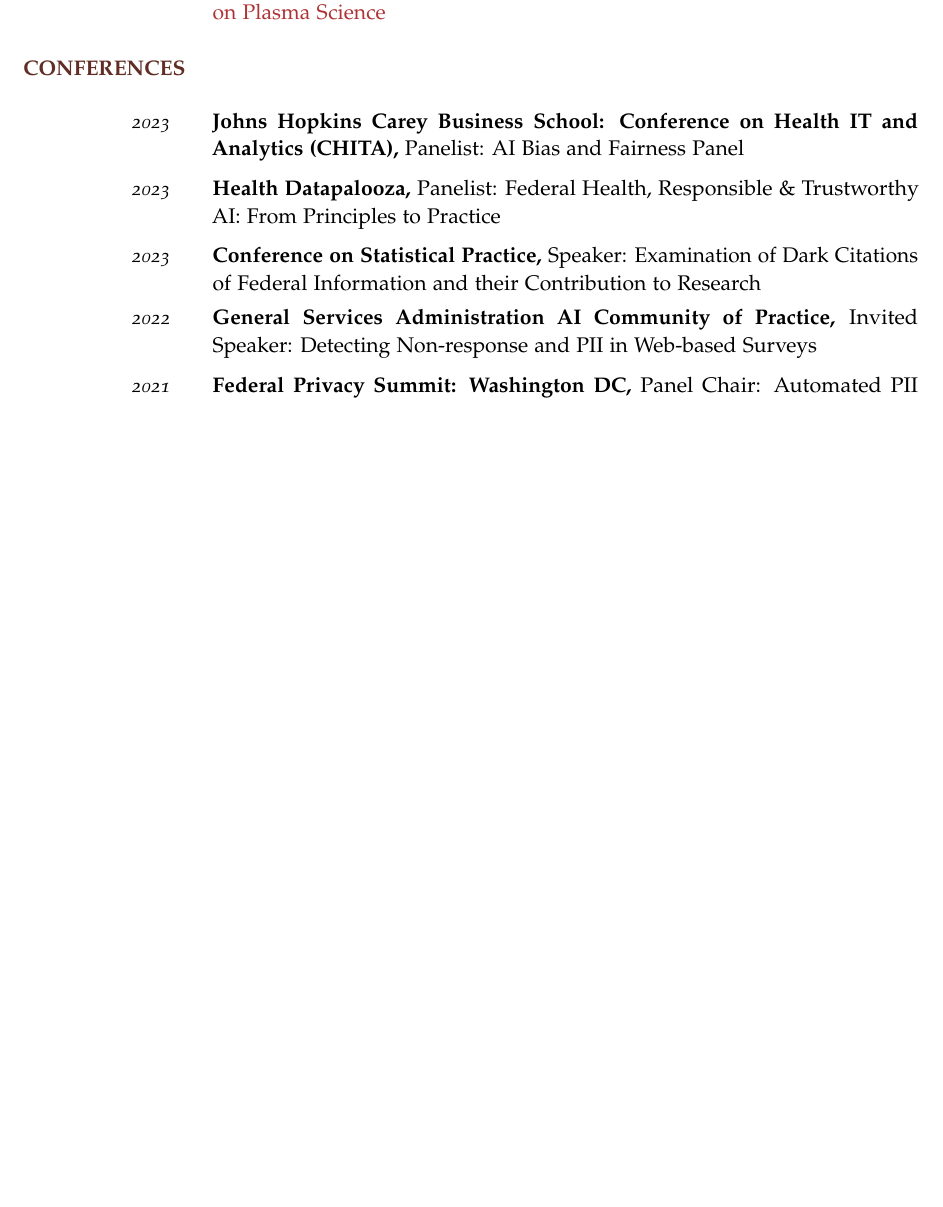
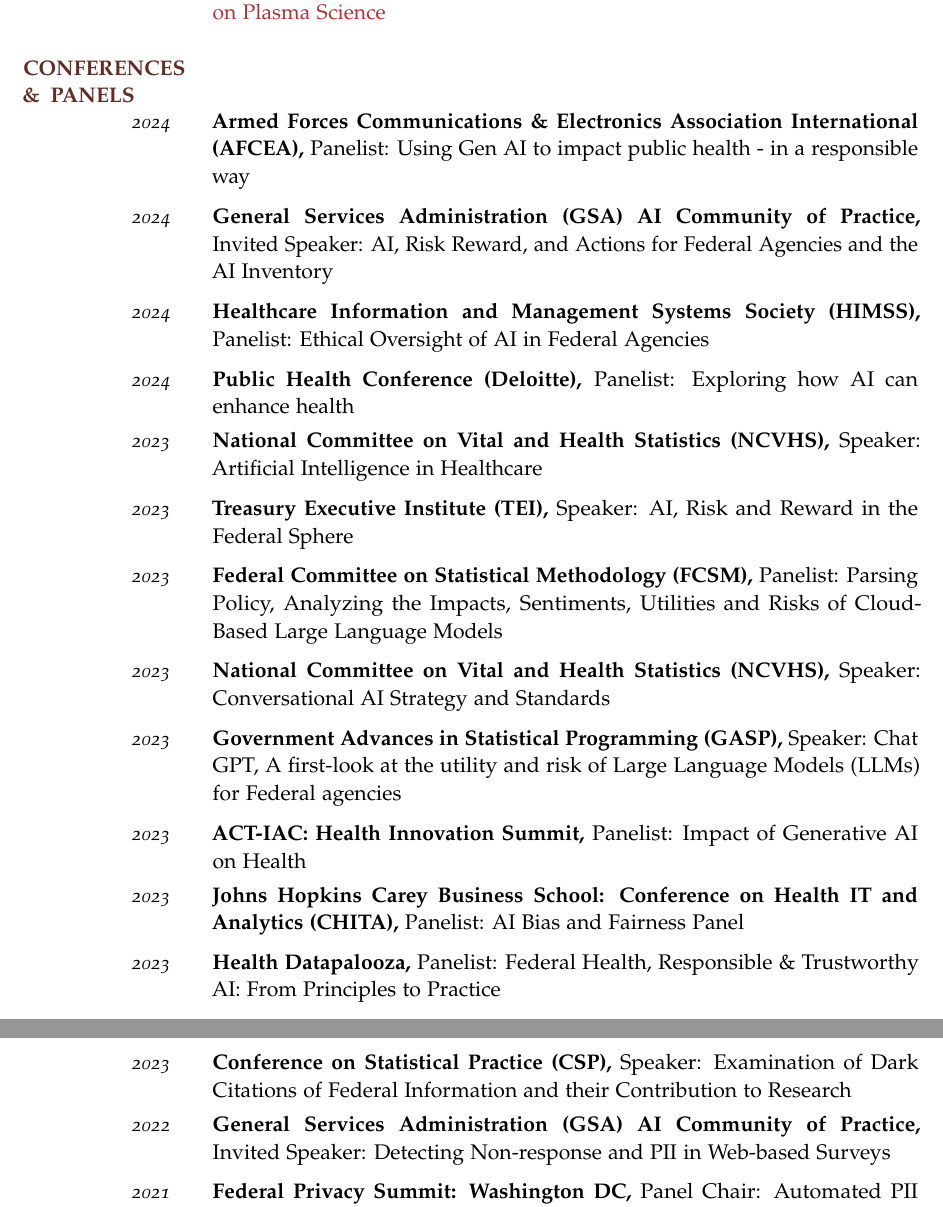
Before and after one commit to thoppe/personal_cv, a LaTeX CV (tex/Travis_Hoppe_Federal_Resume.tex): part of page 7 of 10 before the commit and two parts of pages 7 and 8 of 10 after it, the two joined at a grey line, cut so that both start at the same text, the shorter picture padded with empty space. The pictures show the PDF file tex/pdf/Travis_Hoppe_Federal_Resume.pdf that the author committed with the source.

Commit message:
Add conferences

```diff
--- a/tex/Travis_Hoppe_Federal_Resume.tex
+++ b/tex/Travis_Hoppe_Federal_Resume.tex
@@ -484,7 +484,57 @@
 
 %%%%%%%%%%%%%%%%%%%%%%%%%%%%%%%%%%%%%%%%%%%%%%%%%%%%%%%%%%%%%%%%%%%%%%%%%%%%%%%
 
-\SectionHead{\MakeUppercase{Conferences}}
+\SectionHead{\MakeUppercase{Conferences \& Panels}}
+
+\WorkExperienceX
+{2024}
+{Armed Forces Communications \& Electronics Association International (AFCEA)}
+{Panelist: Using Gen AI to impact public health - in a responsible way}
+
+\WorkExperienceX
+{2024}
+{General Services Administration (GSA) AI Community of Practice}
+{Invited Speaker: AI, Risk Reward, and Actions for Federal Agencies and the AI Inventory}
+
+\WorkExperienceX
+{2024}
+{Healthcare Information and Management Systems Society (HIMSS)}
+{Panelist: Ethical Oversight of AI in Federal Agencies}
+
+\WorkExperienceX
+{2024}
+{Public Health Conference (Deloitte)}
+{Panelist: Exploring how AI can enhance health}
+
+\WorkExperienceX
+{2023}
+{National Committee on Vital and Health Statistics (NCVHS)}
+{Speaker: Artificial Intelligence in Healthcare}
+
+\WorkExperienceX
+{2023}
+{Treasury Executive Institute (TEI)}
+{Speaker: AI, Risk and Reward in the Federal Sphere}
+
+\WorkExperienceX
+{2023}
+{Federal Committee on Statistical Methodology (FCSM)}
+{Panelist: Parsing Policy, Analyzing the Impacts, Sentiments, Utilities and Risks of Cloud-Based Large Language Models}
+
+\WorkExperienceX
+{2023}
+{National Committee on Vital and Health Statistics (NCVHS)}
+{Speaker: Conversational AI Strategy and Standards}
+
+\WorkExperienceX
+{2023}
+{Government Advances in Statistical Programming (GASP)}
+{Speaker: Chat GPT, A first-look at the utility and risk of Large Language Models (LLMs) for Federal agencies}
+
+\WorkExperienceX
+{2023}
+{ACT-IAC: Health Innovation Summit}
+{Panelist: Impact of Generative AI on Health}
 
 \WorkExperienceX
 {2023}
@@ -498,12 +548,12 @@
 
 \WorkExperienceX
 {2023}
-{Conference on Statistical Practice}
+{Conference on Statistical Practice (CSP)}
 {Speaker: Examination of Dark Citations of Federal Information and their Contribution to Research}
 
 \WorkExperienceX
 {2022}
-{General Services Administration AI Community of Practice}
+{General Services Administration (GSA) AI Community of Practice}
 {Invited Speaker: Detecting Non-response and PII in Web-based Surveys}
 
 \WorkExperienceX
```
Also changed, not shown: tex/pdf/Travis_Hoppe_Federal_Resume.pdf.
